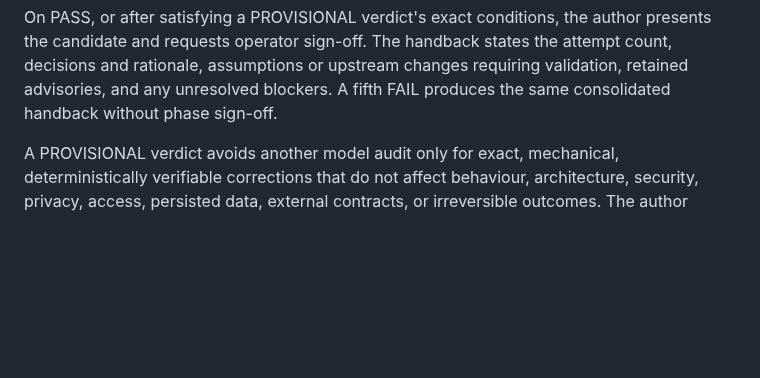
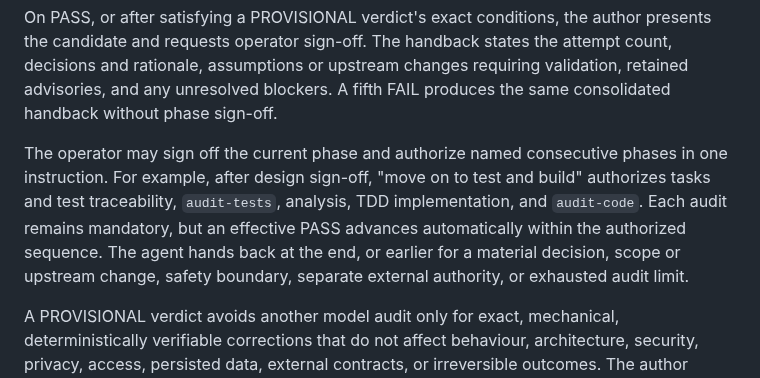
Before and after one commit to tigger-developer/sdlc, a Markdown page: README.md, the part around the change. Rendered like a GitHub page; blank space fills up the shorter version.

Commit message:
docs: allow consecutive phase authorization

```diff
--- a/README.md
+++ b/README.md
@@ -266,6 +266,14 @@ author presents the candidate and requests operator sign-off. The handback
 states the attempt count, decisions and rationale, assumptions or upstream
 changes requiring validation, retained advisories, and any unresolved blockers.
 A fifth FAIL produces the same consolidated handback without phase sign-off.
+
+The operator may sign off the current phase and authorize named consecutive
+phases in one instruction. For example, after design sign-off, "move on to test
+and build" authorizes tasks and test traceability, `audit-tests`, analysis, TDD
+implementation, and `audit-code`. Each audit remains mandatory, but an effective
+PASS advances automatically within the authorized sequence. The agent hands
+back at the end, or earlier for a material decision, scope or upstream change,
+safety boundary, separate external authority, or exhausted audit limit.
 
 A PROVISIONAL verdict avoids another model audit only for exact, mechanical,
 deterministically verifiable corrections that do not affect behaviour,
```
Also changed, not shown: CHANGELOG.md (+7 -0 lines), src/AUDITS.md (+16 -0 lines).
